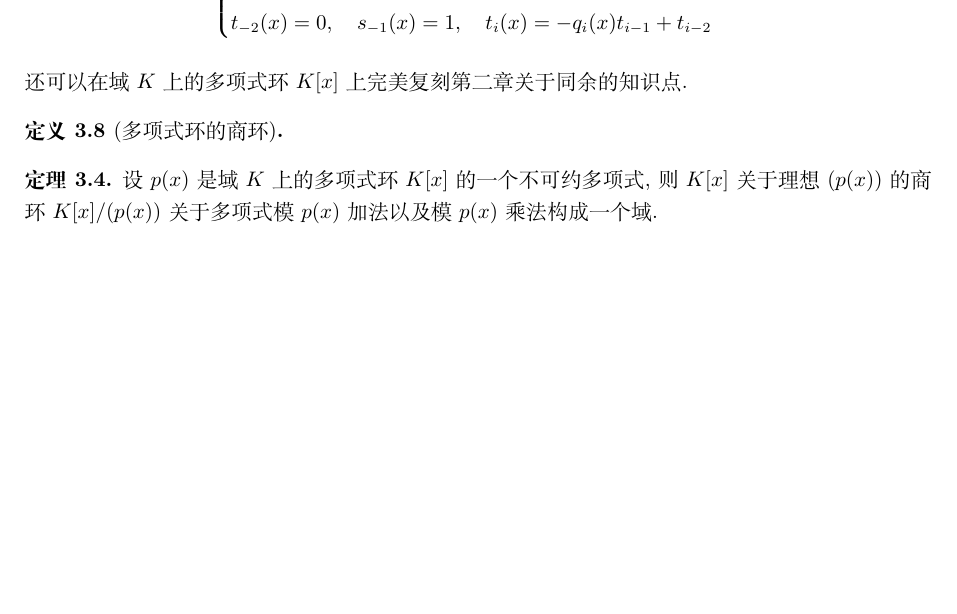
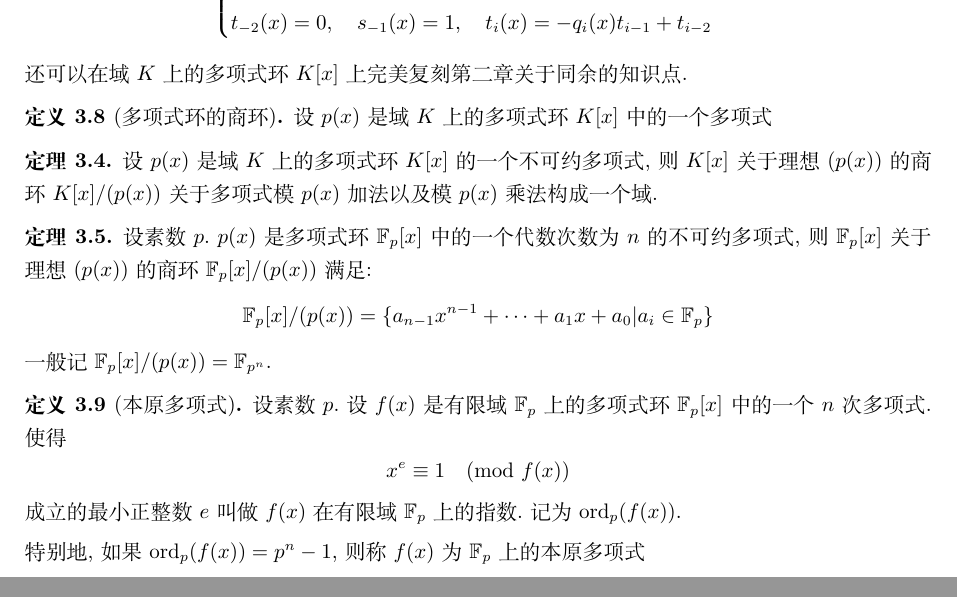
Before and after one commit to NaphtholMizuha/latex_note, a LaTeX document (信息安全数学基础/main.tex, which reads 信息安全数学基础/chap11.tex, 信息安全数学基础/signs.sty): part of page 4 of 4 before the commit and two parts of pages 4 and 5 of 5 after it, the two joined at a grey line, cut so that both start at the same text, the shorter picture padded with empty space. Compiled offline with XeLaTeX; a missing font is replaced by an installed copy or a similar font.

Commit message:
本原多项式

```diff
--- a/信息安全数学基础/chap11.tex
+++ b/信息安全数学基础/chap11.tex
@@ -91,7 +91,7 @@
 还可以在域 \(K\) 上的多项式环 \(K[x]\) 上完美复刻第二章关于同余的知识点.
 
 \begin{definition}[多项式环的商环]
-
+    设 \(p(x)\) 是域 \(K\) 上的多项式环 \(K[x]\) 中的一个多项式
 \end{definition}
 
 \begin{theorem}
@@ -99,3 +99,22 @@
     则 \(K[x]\) 关于理想 \((p(x))\) 的商环 \(K[x]/(p(x))\) 关于
     多项式模 \(p(x)\) 加法以及模 \(p(x)\) 乘法构成一个域.
 \end{theorem}
+
+\begin{theorem}
+    设素数 \(p\). \(p(x)\) 是多项式环 \(\F_p[x]\) 中
+    的一个代数次数为 \(n\) 的不可约多项式, 则 \(\F_p[x]\)
+    关于理想 \((p(x))\) 的商环 \(\F_p[x]/(p(x))\) 满足:
+    \[\F_p[x]/(p(x)) = \{a_{n-1}x^{n-1} + \cdots + a_1 x + a_0|a_i \in \F_p\}\]
+    一般记 \(\F_p[x]/(p(x)) = \F_{p^n}\).
+\end{theorem}
+
+\begin{definition}[本原多项式]
+    设素数 \(p\). 设 \(f(x)\) 是有限域 \(\F_p\) 上
+    的多项式环 \(\F_p[x]\) 中的一个 \(n\) 次多项式. 使得
+    \[x^e \equiv 1 \pmod{f(x)}\]
+    成立的最小正整数 \(e\) 叫做 \(f(x)\) 在有限域 \(\F_p\)
+    上的指数. 记为 \(\ord{p}{f(x)}\).
+
+    特别地, 如果 \(\ord{p}{f(x)} = p^n - 1\), 则称 \(f(x)\)
+    为 \(\F_p\) 上的本原多项式
+\end{definition}
--- a/信息安全数学基础/signs.sty
+++ b/信息安全数学基础/signs.sty
@@ -23,7 +23,7 @@
 \newtheorem{example}{例}[section]
 
 \setCJKmainfont[
-  Path = fonts/ ,
+  Path = ../fonts/ ,
   Extension = .ttf ,
   BoldFont = SimHei ,
   ItalicFont = simkai ,
```
Also changed, not shown: 信息安全数学基础/main.pdf, 信息安全数学基础/chap11.tex (6 more changed lines), 3 other files.
